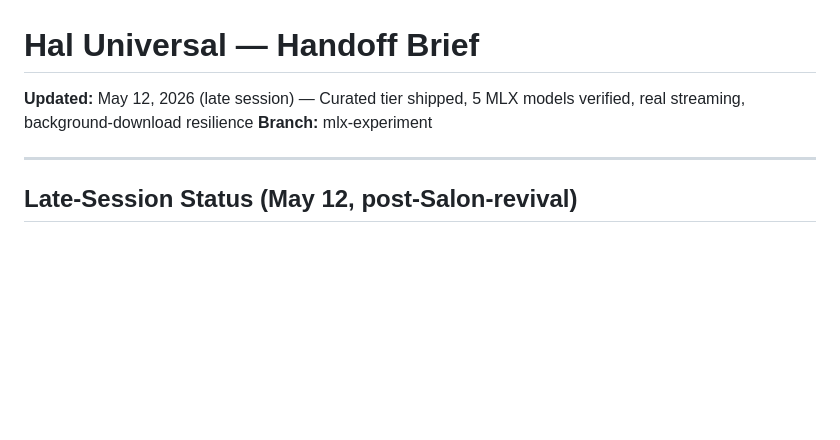
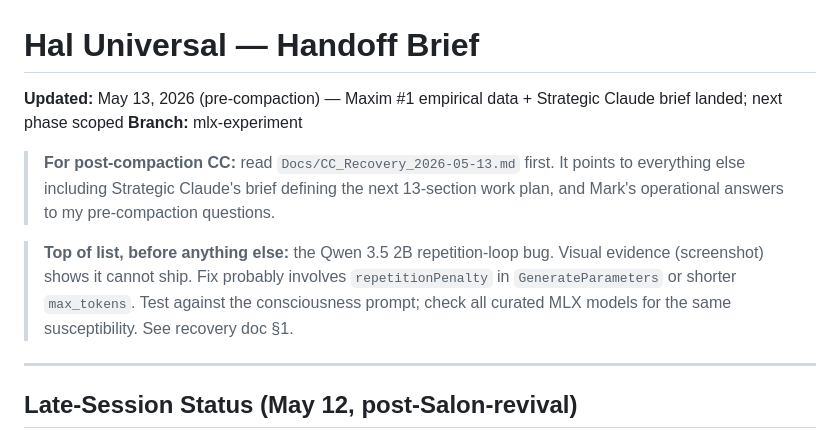
Before and after one commit to markfriedlander/Hal-Universal, a Markdown page: HANDOFF_BRIEF.md, the part around the change. Drawn GitHub-style; blank space fills up the shorter version.

```diff
--- a/HANDOFF_BRIEF.md
+++ b/HANDOFF_BRIEF.md
@@ -1,6 +1,10 @@
 # Hal Universal — Handoff Brief
-**Updated:** May 12, 2026 (late session) — Curated tier shipped, 5 MLX models verified, real streaming, background-download resilience
+**Updated:** May 13, 2026 (pre-compaction) — Maxim #1 empirical data + Strategic Claude brief landed; next phase scoped
 **Branch:** mlx-experiment
+
+> **For post-compaction CC:** read `Docs/CC_Recovery_2026-05-13.md` first. It points to everything else including Strategic Claude's brief defining the next 13-section work plan, and Mark's operational answers to my pre-compaction questions.
+
+> **Top of list, before anything else:** the Qwen 3.5 2B repetition-loop bug. Visual evidence (screenshot) shows it cannot ship. Fix probably involves `repetitionPenalty` in `GenerateParameters` or shorter `max_tokens`. Test against the consciousness prompt; check all curated MLX models for the same susceptibility. See recovery doc §1.
 
 ---
 
```
Also changed, not shown: Docs/CC_Recovery_2026-05-13.md (added, +254 -0 lines).
